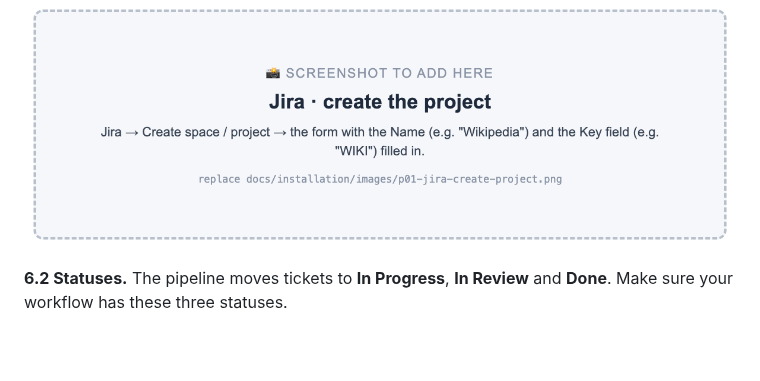
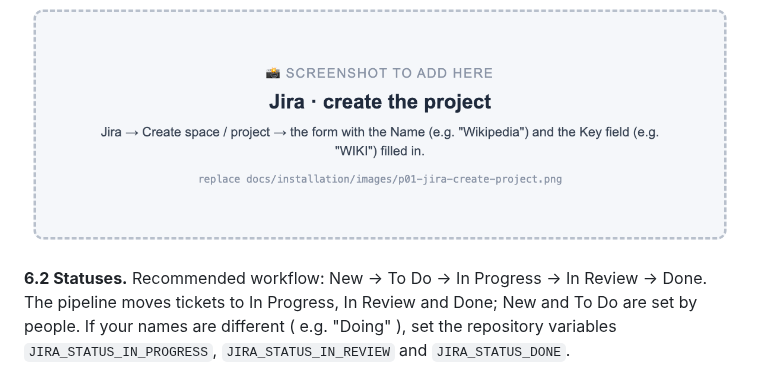
Before and after one commit to ssharma007-dev/wikipedia-visual-ci, a Markdown page: docs/INSTALLATION.md, the part around the change. Drawn GitHub-style; blank space fills up the shorter version.

```diff
--- a/docs/INSTALLATION.md
+++ b/docs/INSTALLATION.md
@@ -160,8 +160,7 @@ tickets become WIKI-1, WIKI-2, … and branch names contain that key.
 
 ![Create the Jira project](installation/images/p01-jira-create-project.png)
 
-**6.2 Statuses.** The pipeline moves tickets to **In Progress**, **In Review** and **Done**. Make sure
-your workflow has these three statuses.
+**6.2 Statuses.** Recommended workflow: New → To Do → In Progress → In Review → Done. The pipeline moves tickets to In Progress, In Review and Done; New and To Do are set by people. If your names are different ( e.g. "Doing" ), set the repository variables `JIRA_STATUS_IN_PROGRESS`, `JIRA_STATUS_IN_REVIEW` and `JIRA_STATUS_DONE`.
 
 ![Jira statuses](installation/images/p02-jira-statuses.png)
 
```
Also changed, not shown: README.md (+14 -10 lines), docs/FLOW.md (+9 -0 lines), docs/images/status-1-new.png (added), docs/images/status-2-todo.png (added), docs/images/status-3-in-progress.png (added), docs/images/status-4-in-review.png (added), docs/images/status-5-done.png (added), 3 other files.
